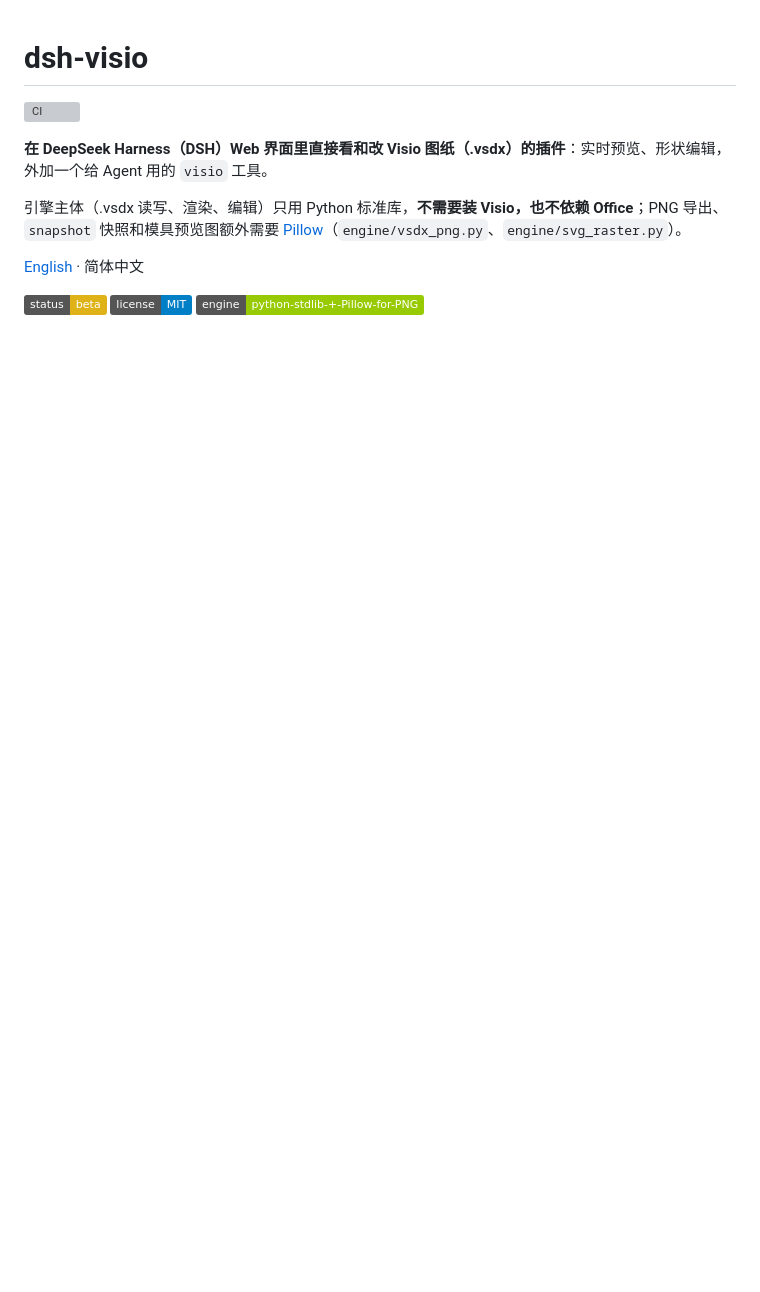
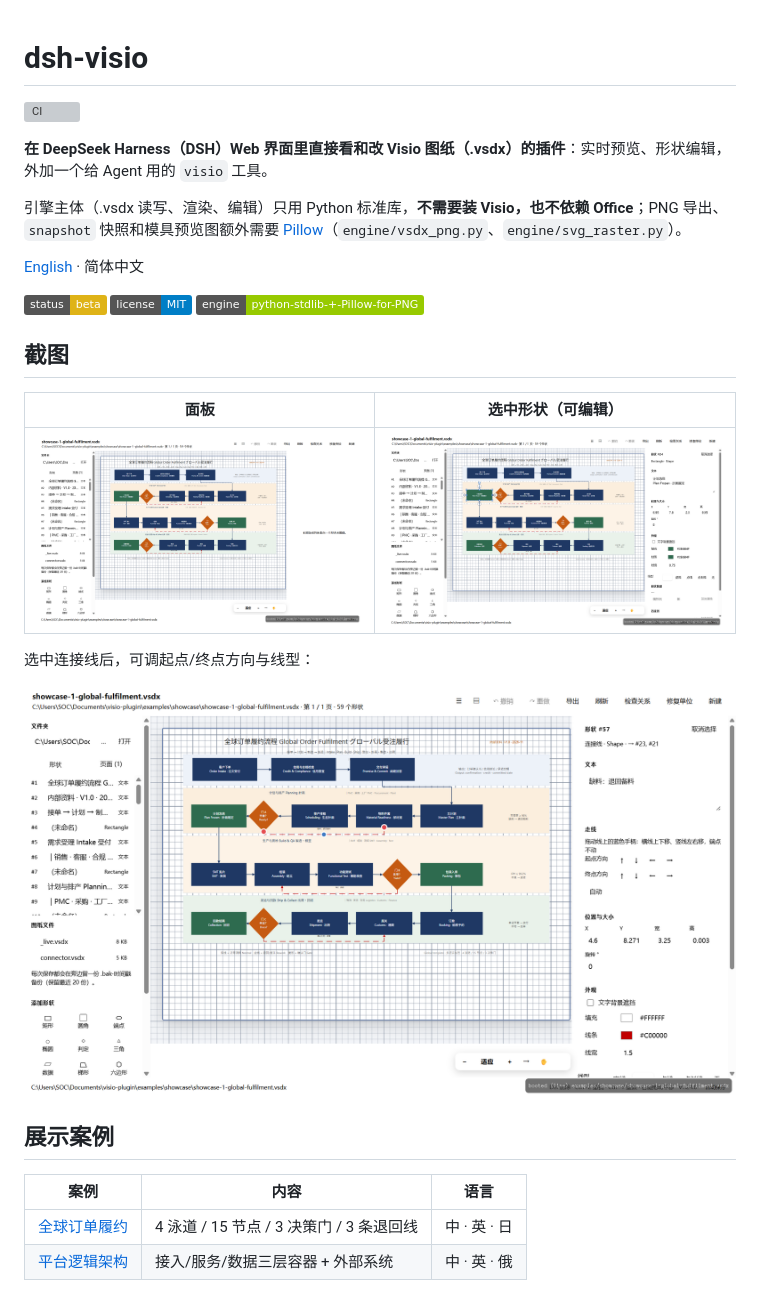
Before and after one commit to SamyiHu/dsh-visio, a Markdown page: README.md, the part around one of its changes. Rendered like a GitHub page; pictures changed too: docs/editor-connector.png (added), docs/editor-shape.png (added), docs/panel-showcase.png (added); badges without logos; blank space fills up the shorter version; grey boxes are pictures that could not be loaded.

Commit message:
Add screenshots and showcase samples to the READMEs

```diff
--- a/README.md
+++ b/README.md
@@ -11,3 +11,21 @@
 ![status](https://img.shields.io/badge/status-beta-yellow)
 ![license](https://img.shields.io/badge/license-MIT-blue)
 ![engine](https://img.shields.io/badge/engine-python--stdlib--%2B--Pillow--for--PNG-green)
+
+## 截图
+
+| 面板 | 选中形状（可编辑） |
+|---|---|
+| ![面板](docs/panel-showcase.png) | ![编辑形状](docs/editor-shape.png) |
+
+选中连接线后，可调起点/终点方向与线型：
+
+![编辑连接线](docs/editor-connector.png)
+
+## 展示案例
+
+| 案例 | 内容 | 语言 |
+|---|---|---|
+| [全球订单履约](examples/showcase/showcase-1-global-fulfilment.vsdx) | 4 泳道 / 15 节点 / 3 决策门 / 3 条退回线 | 中 · 英 · 日 |
+| [平台逻辑架构](examples/showcase/showcase-2-platform-architecture.vsdx) | 接入/服务/数据三层容器 + 外部系统 | 中 · 英 · 俄 |
+
```
Also changed, not shown: other parts of README.md (+3 -0 lines), README.en.md (+19 -3 lines), examples/showcase/README.md (+6 -6 lines), 4 other files.
